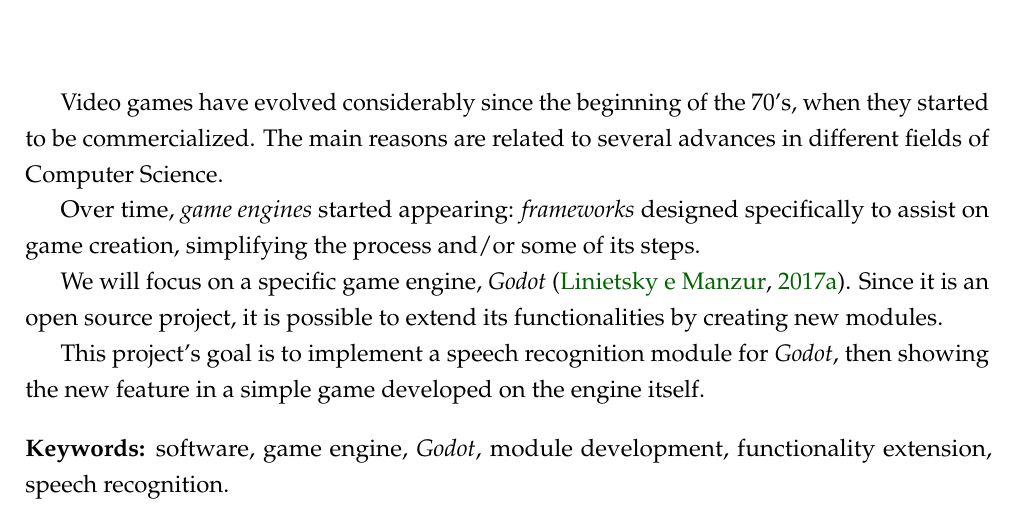
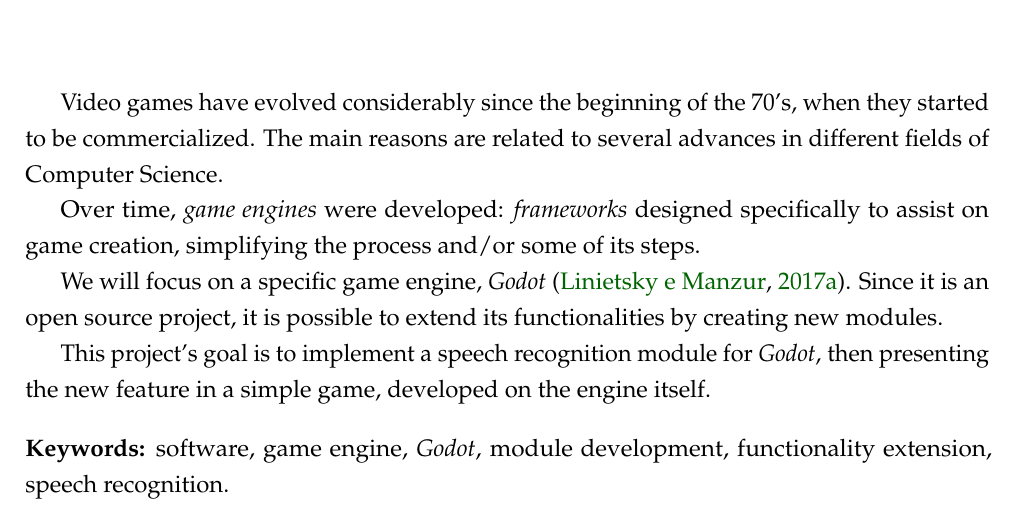
Before and after one commit to SamuraiSigma/mac0499, a LaTeX thesis (monograph/tex/main.tex, which reads monograph/tex/abstract.tex): part of page 5 of 90, cut so that both start at the same text. Compiled offline with pdfLaTeX.

Commit message:
Review abstract sections of monograph

```diff
--- a/monograph/tex/abstract.tex
+++ b/monograph/tex/abstract.tex
@@ -23,11 +23,11 @@
 
 Video games have evolved considerably since the beginning of the 70's, when they started to be commercialized. The main reasons are related to several advances in different fields of Computer Science.
 
-Over time, \emph{game engines} started appearing: \textit{frameworks} designed specifically to assist on game creation, simplifying the process and/or some of its steps.
+Over time, \emph{game engines} were developed: \textit{frameworks} designed specifically to assist on game creation, simplifying the process and/or some of its steps.
 
 We will focus on a specific game engine, \emph{Godot} \citep{godot}. Since it is an open source project, it is possible to extend its functionalities by creating new modules.
 
-This project's goal is to implement a speech recognition module for \textit{Godot}, then showing the new feature in a simple game developed on the engine itself.
+This project's goal is to implement a speech recognition module for \textit{Godot}, then presenting the new feature in a simple game, developed on the engine itself.
 \par
 \bigskip
 \noindent \textbf{Keywords:} software, game engine, \textit{Godot}, module development, functionality extension, speech recognition.
```
Also changed, not shown: monograph/Monografia.pdf.
